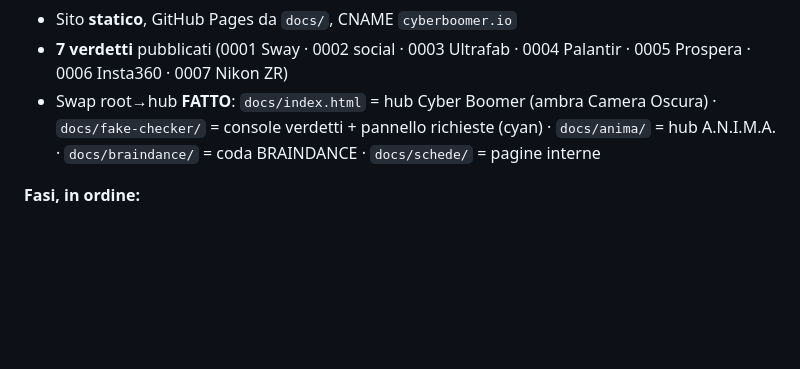
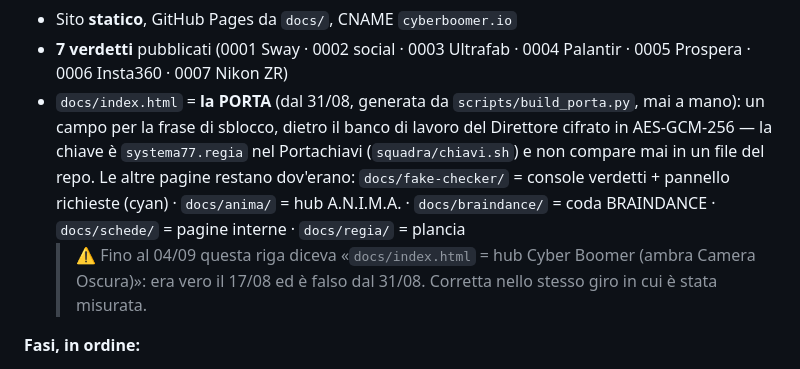
Before and after one commit to Pierluigi-De-Palo/anima-console, a Markdown page: CLAUDE.md, the part around the change. Rendered like a GitHub page; blank space fills up the shorter version.

```diff
--- a/CLAUDE.md
+++ b/CLAUDE.md
@@ -93,7 +93,8 @@ Quando lavori in **Claude Code** su questo repo (GitHub: `anima-console`), la mi
 - Verdetti = dati strutturati: `docs/data/*.json` + `docs/data/db.js` (`window.KIROSHI_DB`; ogni voce ha un campo `id` generato dal nome file → permalink `…/fake-checker/#NNNN`)
 - Sito **statico**, GitHub Pages da `docs/`, CNAME `cyberboomer.io`
 - **7 verdetti** pubblicati (0001 Sway · 0002 social · 0003 Ultrafab · 0004 Palantir · 0005 Prospera · 0006 Insta360 · 0007 Nikon ZR)
-- Swap root→hub **FATTO**: `docs/index.html` = hub Cyber Boomer (ambra Camera Oscura) · `docs/fake-checker/` = console verdetti + pannello richieste (cyan) · `docs/anima/` = hub A.N.I.M.A. · `docs/braindance/` = coda BRAINDANCE · `docs/schede/` = pagine interne
+- `docs/index.html` = **la PORTA** (dal 31/08, generata da `scripts/build_porta.py`, mai a mano): un campo per la frase di sblocco, dietro il banco di lavoro del Direttore cifrato in AES-GCM-256 — la chiave è `systema77.regia` nel Portachiavi (`squadra/chiavi.sh`) e non compare mai in un file del repo. Le altre pagine restano dov'erano: `docs/fake-checker/` = console verdetti + pannello richieste (cyan) · `docs/anima/` = hub A.N.I.M.A. · `docs/braindance/` = coda BRAINDANCE · `docs/schede/` = pagine interne · `docs/regia/` = plancia
+  > ⚠️ Fino al 04/09 questa riga diceva «`docs/index.html` = hub Cyber Boomer (ambra Camera Oscura)»: era vero il 17/08 ed è falso dal 31/08. Corretta nello stesso giro in cui è stata misurata.
 
 **Fasi, in ordine:**
 1. **Archivio pubblico** su `/fake-checker`: indice verdetti + pagina per verdetto + ricerca lato client. Statico, costo zero.
```
Also changed, not shown: squadra/PROMPT-CAPOSQUADRA.md (+4 -2 lines), squadra/PROTOCOLLO-DISPATCH.md (+6 -3 lines).
